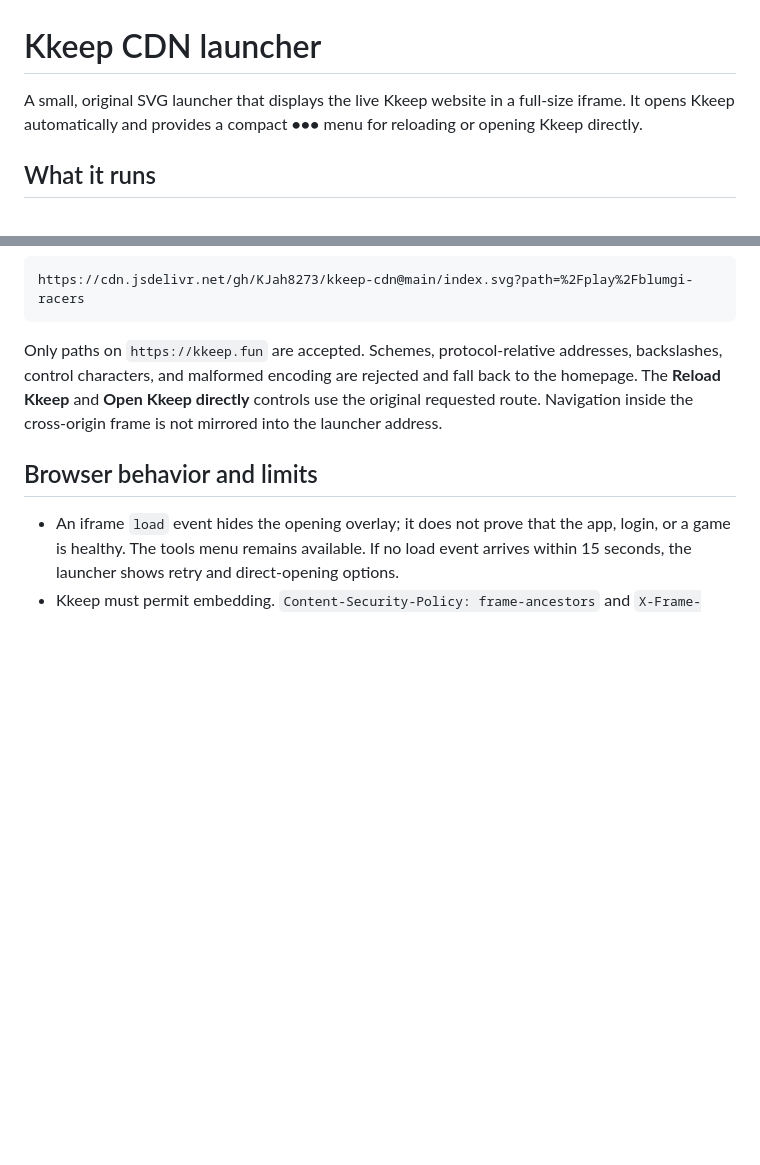
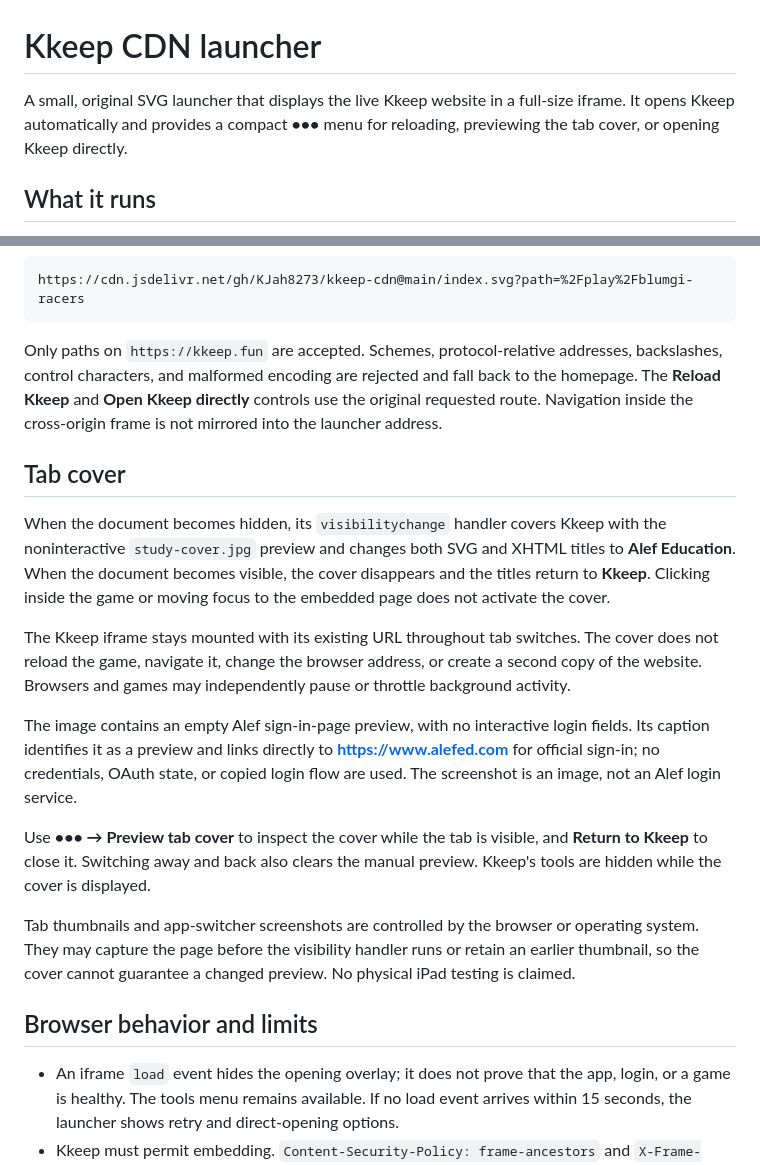
Before and after one commit to KJah8273/kkeep-cdn, a Markdown page: README.md, 2 parts joined by grey strips. Drawn GitHub-style; blank space fills up the shorter version.

Commit message:
Add Alef preview for background tabs while preserving Kkeep session

```diff
--- a/README.md
+++ b/README.md
@@ -1,6 +1,6 @@
 # Kkeep CDN launcher
 
-A small, original SVG launcher that displays the live Kkeep website in a full-size iframe. It opens Kkeep automatically and provides a compact **•••** menu for reloading or opening Kkeep directly.
+A small, original SVG launcher that displays the live Kkeep website in a full-size iframe. It opens Kkeep automatically and provides a compact **•••** menu for reloading, previewing the tab cover, or opening Kkeep directly.
 
 ## What it runs
 
@@ -38,6 +38,18 @@ https://cdn.jsdelivr.net/gh/KJah8273/kkeep-cdn@main/index.svg?path=%2Fplay%2Fblu
 
 Only paths on `https://kkeep.fun` are accepted. Schemes, protocol-relative addresses, backslashes, control characters, and malformed encoding are rejected and fall back to the homepage. The **Reload Kkeep** and **Open Kkeep directly** controls use the original requested route. Navigation inside the cross-origin frame is not mirrored into the launcher address.
 
+## Tab cover
+
+When the document becomes hidden, its `visibilitychange` handler covers Kkeep with the noninteractive `study-cover.jpg` preview and changes both SVG and XHTML titles to **Alef Education**. When the document becomes visible, the cover disappears and the titles return to **Kkeep**. Clicking inside the game or moving focus to the embedded page does not activate the cover.
+
+The Kkeep iframe stays mounted with its existing URL throughout tab switches. The cover does not reload the game, navigate it, change the browser address, or create a second copy of the website. Browsers and games may independently pause or throttle background activity.
+
+The image contains an empty Alef sign-in-page preview, with no interactive login fields. Its caption identifies it as a preview and links directly to **https://www.alefed.com** for official sign-in; no credentials, OAuth state, or copied login flow are used. The screenshot is an image, not an Alef login service.
+
+Use **••• → Preview tab cover** to inspect the cover while the tab is visible, and **Return to Kkeep** to close it. Switching away and back also clears the manual preview. Kkeep's tools are hidden while the cover is displayed.
+
+Tab thumbnails and app-switcher screenshots are controlled by the browser or operating system. They may capture the page before the visibility handler runs or retain an earlier thumbnail, so the cover cannot guarantee a changed preview. No physical iPad testing is claimed.
+
 ## Browser behavior and limits
 
 - An iframe `load` event hides the opening overlay; it does not prove that the app, login, or a game is healthy. The tools menu remains available. If no load event arrives within 15 seconds, the launcher shows retry and direct-opening options.
```
Also changed, not shown: study-cover.jpg (added), 1 other file.
